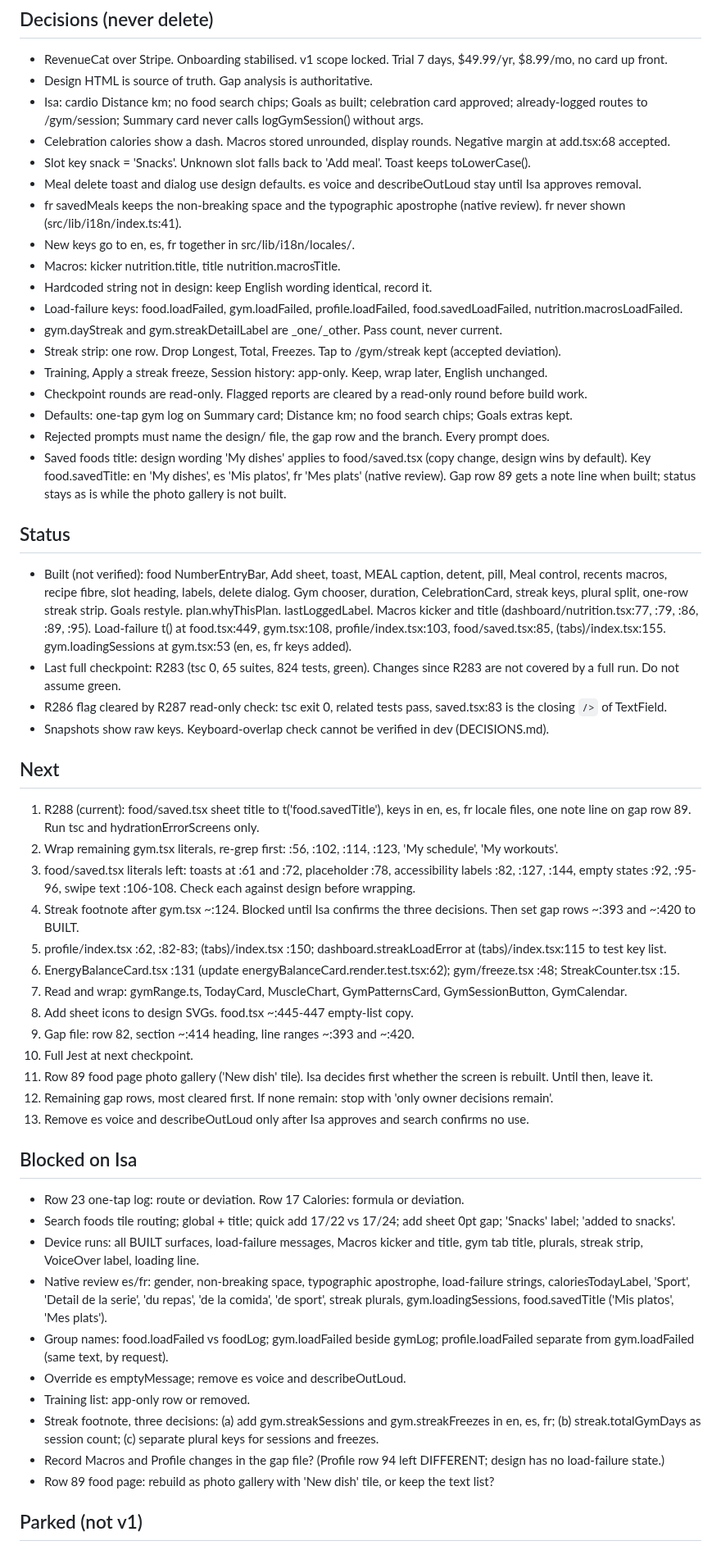
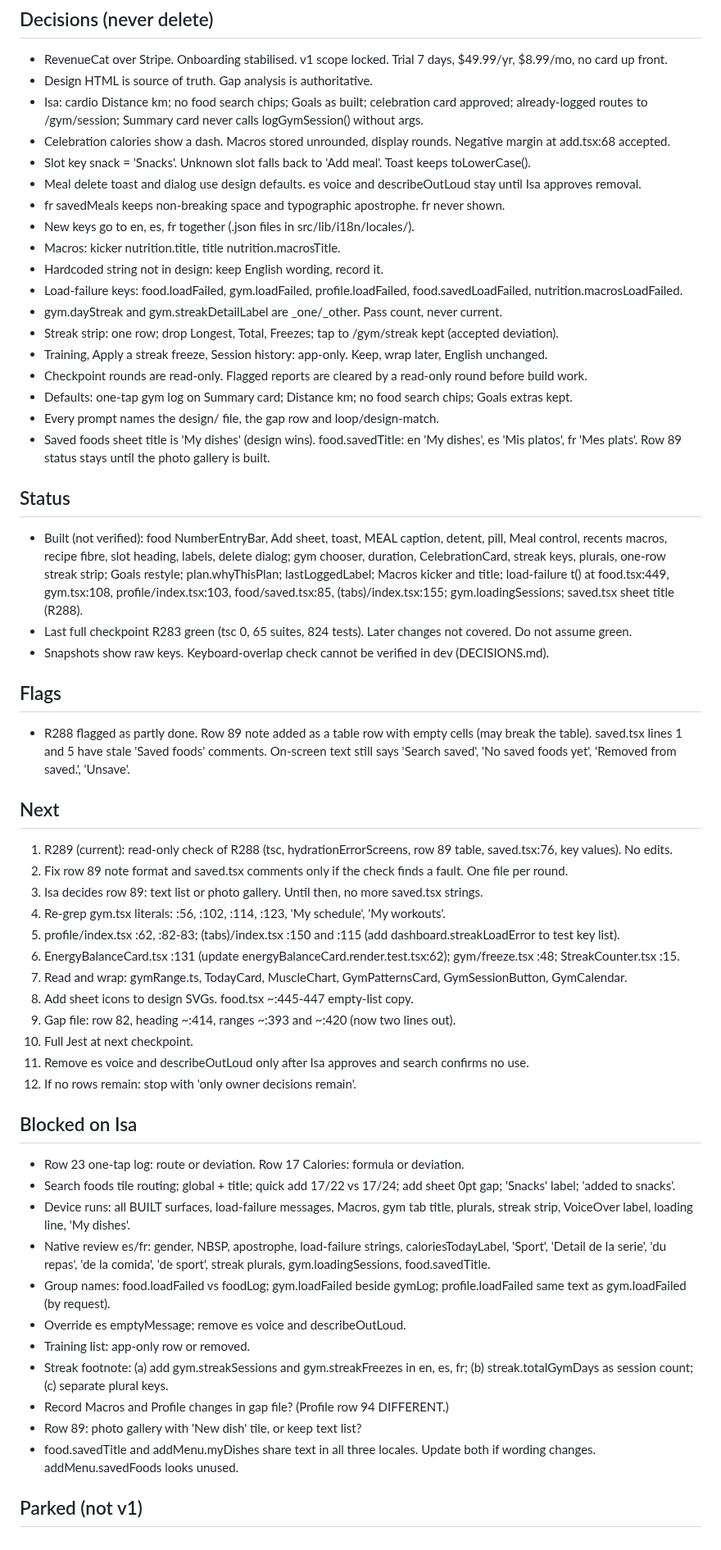
Before and after one commit to 4mohdisa/VeltAI, a Markdown page: loop/NOTES.md, the part around one of its changes. Shown at 82% size. Rendered like a GitHub page.

Commit message:
loop round 262

```diff
--- a/loop/NOTES.md
+++ b/loop/NOTES.md
@@ -10,51 +10,53 @@ Match design/Lume App.html via DESIGN_GAP_ANALYSIS.md rows. Branch loop/design-m
 - Celebration calories show a dash. Macros stored unrounded, display rounds. Negative margin at add.tsx:68 accepted.
 - Slot key snack = 'Snacks'. Unknown slot falls back to 'Add meal'. Toast keeps toLowerCase().
 - Meal delete toast and dialog use design defaults. es voice and describeOutLoud stay until Isa approves removal.
-- fr savedMeals keeps the non-breaking space and the typographic apostrophe (native review). fr never shown (src/lib/i18n/index.ts:41).
-- New keys go to en, es, fr together in src/lib/i18n/locales/.
+- fr savedMeals keeps non-breaking space and typographic apostrophe. fr never shown.
+- New keys go to en, es, fr together (.json files in src/lib/i18n/locales/).
 - Macros: kicker nutrition.title, title nutrition.macrosTitle.
-- Hardcoded string not in design: keep English wording identical, record it.
+- Hardcoded string not in design: keep English wording, record it.
 - Load-failure keys: food.loadFailed, gym.loadFailed, profile.loadFailed, food.savedLoadFailed, nutrition.macrosLoadFailed.
 - gym.dayStreak and gym.streakDetailLabel are _one/_other. Pass count, never current.
-- Streak strip: one row. Drop Longest, Total, Freezes. Tap to /gym/streak kept (accepted deviation).
+- Streak strip: one row; drop Longest, Total, Freezes; tap to /gym/streak kept (accepted deviation).
 - Training, Apply a streak freeze, Session history: app-only. Keep, wrap later, English unchanged.
 - Checkpoint rounds are read-only. Flagged reports are cleared by a read-only round before build work.
 - Defaults: one-tap gym log on Summary card; Distance km; no food search chips; Goals extras kept.
-- Rejected prompts must name the design/ file, the gap row and the branch. Every prompt does.
-- Saved foods title: design wording 'My dishes' applies to food/saved.tsx (copy change, design wins by default). Key food.savedTitle: en 'My dishes', es 'Mis platos', fr 'Mes plats' (native review). Gap row 89 gets a note line when built; status stays as is while the photo gallery is not built.
+- Every prompt names the design/ file, the gap row and loop/design-match.
+- Saved foods sheet title is 'My dishes' (design wins). food.savedTitle: en 'My dishes', es 'Mis platos', fr 'Mes plats'. Row 89 status stays until the photo gallery is built.
 
 ## Status
-- Built (not verified): food NumberEntryBar, Add sheet, toast, MEAL caption, detent, pill, Meal control, recents macros, recipe fibre, slot heading, labels, delete dialog. Gym chooser, duration, CelebrationCard, streak keys, plural split, one-row streak strip. Goals restyle. plan.whyThisPlan. lastLoggedLabel. Macros kicker and title (dashboard/nutrition.tsx:77, :79, :86, :89, :95). Load-failure t() at food.tsx:449, gym.tsx:108, profile/index.tsx:103, food/saved.tsx:85, (tabs)/index.tsx:155. gym.loadingSessions at gym.tsx:53 (en, es, fr keys added).
-- Last full checkpoint: R283 (tsc 0, 65 suites, 824 tests, green). Changes since R283 are not covered by a full run. Do not assume green.
-- R286 flag cleared by R287 read-only check: tsc exit 0, related tests pass, saved.tsx:83 is the closing `/>` of TextField.
+- Built (not verified): food NumberEntryBar, Add sheet, toast, MEAL caption, detent, pill, Meal control, recents macros, recipe fibre, slot heading, labels, delete dialog; gym chooser, duration, CelebrationCard, streak keys, plurals, one-row streak strip; Goals restyle; plan.whyThisPlan; lastLoggedLabel; Macros kicker and title; load-failure t() at food.tsx:449, gym.tsx:108, profile/index.tsx:103, food/saved.tsx:85, (tabs)/index.tsx:155; gym.loadingSessions; saved.tsx sheet title (R288).
+- Last full checkpoint R283 green (tsc 0, 65 suites, 824 tests). Later changes not covered. Do not assume green.
 - Snapshots show raw keys. Keyboard-overlap check cannot be verified in dev (DECISIONS.md).
 
+## Flags
+- R288 flagged as partly done. Row 89 note added as a table row with empty cells (may break the table). saved.tsx lines 1 and 5 have stale 'Saved foods' comments. On-screen text still says 'Search saved', 'No saved foods yet', 'Removed from saved.', 'Unsave'.
+
 ## Next
-1. R288 (current): food/saved.tsx sheet title to t('food.savedTitle'), keys in en, es, fr locale files, one note line on gap row 89. Run tsc and hydrationErrorScreens only.
-2. Wrap remaining gym.tsx literals, re-grep first: :56, :102, :114, :123, 'My schedule', 'My workouts'.
-3. food/saved.tsx literals left: toasts at :61 and :72, placeholder :78, accessibility labels :82, :127, :144, empty states :92, :95-96, swipe text :106-108. Check each against design before wrapping.
-4. Streak footnote after gym.tsx ~:124. Blocked until Isa confirms the three decisions. Then set gap rows ~:393 and ~:420 to BUILT.
-5. profile/index.tsx :62, :82-83; (tabs)/index.tsx :150; dashboard.streakLoadError at (tabs)/index.tsx:115 to test key list.
+1. R289 (current): read-only check of R288 (tsc, hydrationErrorScreens, row 89 table, saved.tsx:76, key values). No edits.
+2. Fix row 89 note format and saved.tsx comments only if the check finds a fault. One file per round.
+3. Isa decides row 89: text list or photo gallery. Until then, no more saved.tsx strings.
+4. Re-grep gym.tsx literals: :56, :102, :114, :123, 'My schedule', 'My workouts'.
+5. profile/index.tsx :62, :82-83; (tabs)/index.tsx :150 and :115 (add dashboard.streakLoadError to test key list).
 6. EnergyBalanceCard.tsx :131 (update energyBalanceCard.render.test.tsx:62); gym/freeze.tsx :48; StreakCounter.tsx :15.
 7. Read and wrap: gymRange.ts, TodayCard, MuscleChart, GymPatternsCard, GymSessionButton, GymCalendar.
 8. Add sheet icons to design SVGs. food.tsx ~:445-447 empty-list copy.
-9. Gap file: row 82, section ~:414 heading, line ranges ~:393 and ~:420.
+9. Gap file: row 82, heading ~:414, ranges ~:393 and ~:420 (now two lines out).
 10. Full Jest at next checkpoint.
-11. Row 89 food page photo gallery ('New dish' tile). Isa decides first whether the screen is rebuilt. Until then, leave it.
-12. Remaining gap rows, most cleared first. If none remain: stop with 'only owner decisions remain'.
-13. Remove es voice and describeOutLoud only after Isa approves and search confirms no use.
+11. Remove es voice and describeOutLoud only after Isa approves and search confirms no use.
+12. If no rows remain: stop with 'only owner decisions remain'.
 
 ## Blocked on Isa
 - Row 23 one-tap log: route or deviation. Row 17 Calories: formula or deviation.
 - Search foods tile routing; global + title; quick add 17/22 vs 17/24; add sheet 0pt gap; 'Snacks' label; 'added to snacks'.
-- Device runs: all BUILT surfaces, load-failure messages, Macros kicker and title, gym tab title, plurals, streak strip, VoiceOver label, loading line.
-- Native review es/fr: gender, non-breaking space, typographic apostrophe, load-failure strings, caloriesTodayLabel, 'Sport', 'Detail de la serie', 'du repas', 'de la comida', 'de sport', streak plurals, gym.loadingSessions, food.savedTitle ('Mis platos', 'Mes plats').
-- Group names: food.loadFailed vs foodLog; gym.loadFailed beside gymLog; profile.loadFailed separate from gym.loadFailed (same text, by request).
+- Device runs: all BUILT surfaces, load-failure messages, Macros, gym tab title, plurals, streak strip, VoiceOver label, loading line, 'My dishes'.
+- Native review es/fr: gender, NBSP, apostrophe, load-failure strings, caloriesTodayLabel, 'Sport', 'Detail de la serie', 'du repas', 'de la comida', 'de sport', streak plurals, gym.loadingSessions, food.savedTitle.
+- Group names: food.loadFailed vs foodLog; gym.loadFailed beside gymLog; profile.loadFailed same text as gym.loadFailed (by request).
 - Override es emptyMessage; remove es voice and describeOutLoud.
 - Training list: app-only row or removed.
-- Streak footnote, three decisions: (a) add gym.streakSessions and gym.streakFreezes in en, es, fr; (b) streak.totalGymDays as session count; (c) separate plural keys for sessions and freezes.
-- Record Macros and Profile changes in the gap file? (Profile row 94 left DIFFERENT; design has no load-failure state.)
-- Row 89 food page: rebuild as photo gallery with 'New dish' tile, or keep the text list?
+- Streak footnote: (a) add gym.streakSessions and gym.streakFreezes in en, es, fr; (b) streak.totalGymDays as session count; (c) separate plural keys.
+- Record Macros and Profile changes in gap file? (Profile row 94 DIFFERENT.)
+- Row 89: photo gallery with 'New dish' tile, or keep text list?
+- food.savedTitle and addMenu.myDishes share text in all three locales. Update both if wording changes. addMenu.savedFoods looks unused.
 
 ## Parked (not v1)
 - Missing macros as 0. Gym: row order, per-set remove, cardio ParameterForm, template editor, kg/lb, estimated duration.
```
Also changed, not shown: other parts of loop/NOTES.md (+17 -29 lines), loop/DECISIONS_LOG.md (+4 -0 lines).
